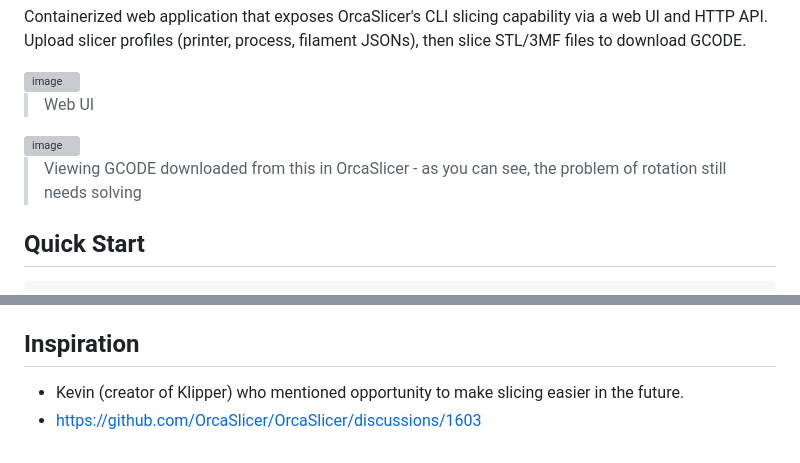
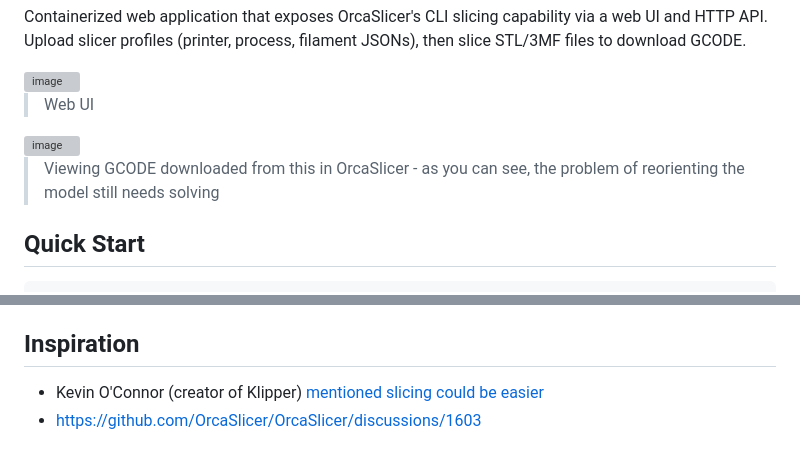
Before and after one commit to zvakanaka/orcaslicer-web, a Markdown page: README.md, 2 parts joined by grey strips. GitHub-like rendering; grey boxes are pictures that could not be loaded.

Commit message:
Improve README clarity and add reference link
Updated text for clarity and added a link to a relevant discussion.

```diff
--- a/README.md
+++ b/README.md
@@ -11,7 +11,7 @@ Containerized web application that exposes OrcaSlicer's CLI slicing capability v
 
 <img width="947" height="510" alt="image" src="https://github.com/user-attachments/assets/ce0161dd-a0ed-44d7-9c98-93210cc465ec" />
 
-> Viewing GCODE downloaded from this in OrcaSlicer - as you can see, the problem of rotation still needs solving
+> Viewing GCODE downloaded from this in OrcaSlicer - as you can see, the problem of reorienting the model still needs solving
 
 ## Quick Start
 
@@ -161,5 +161,5 @@ STL uploads and GCODE output are temporary -- they are written to `/tmp/slicing/
 
 ## Inspiration
 
-- Kevin (creator of Klipper) who mentioned opportunity to make slicing easier in the future.
+- Kevin O'Connor (creator of Klipper) [mentioned slicing could be easier](https://youtube.com/watch?v=tODfTn9Yr8s&t=1620s)
 - https://github.com/OrcaSlicer/OrcaSlicer/discussions/1603
```
